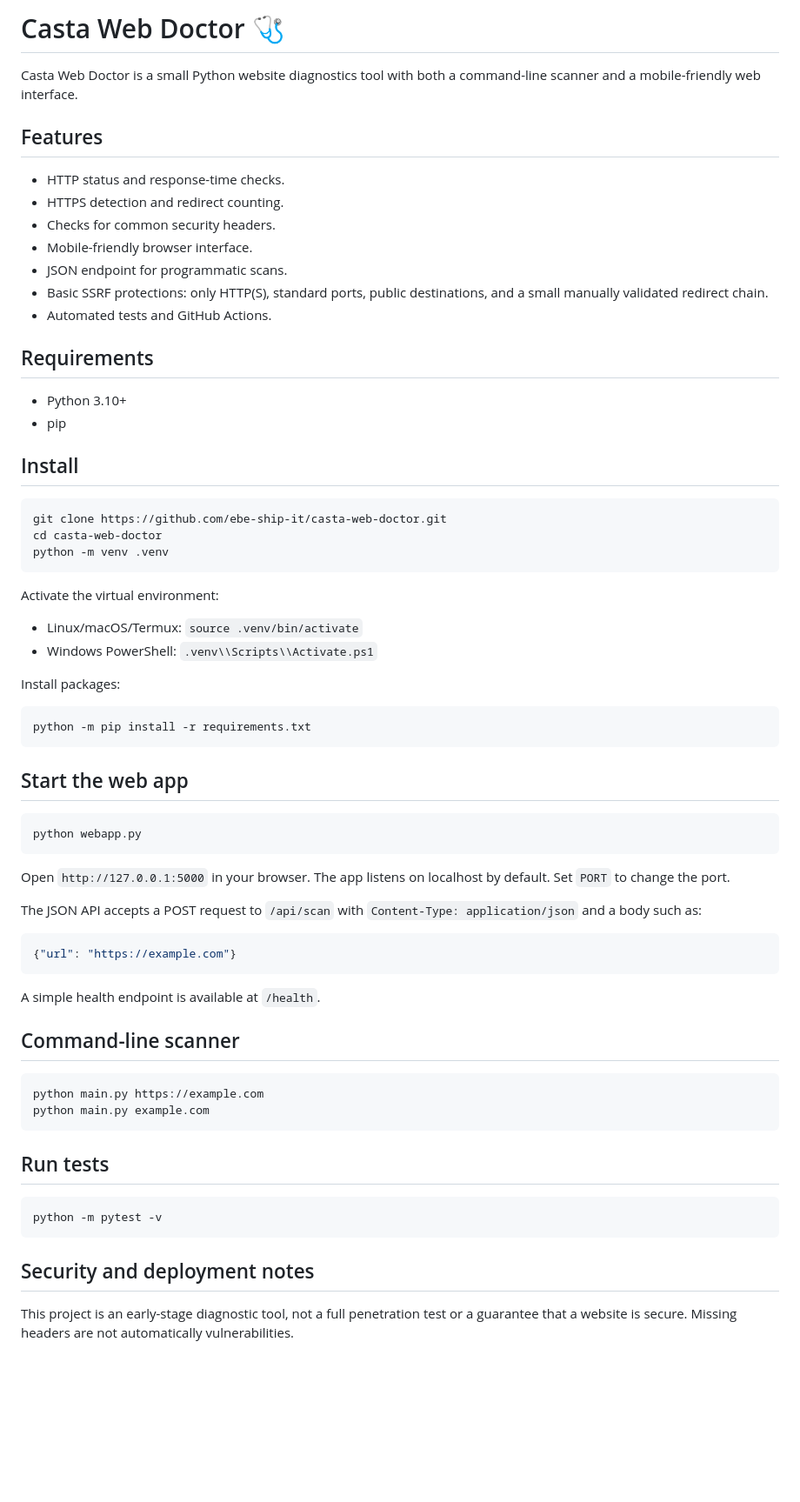
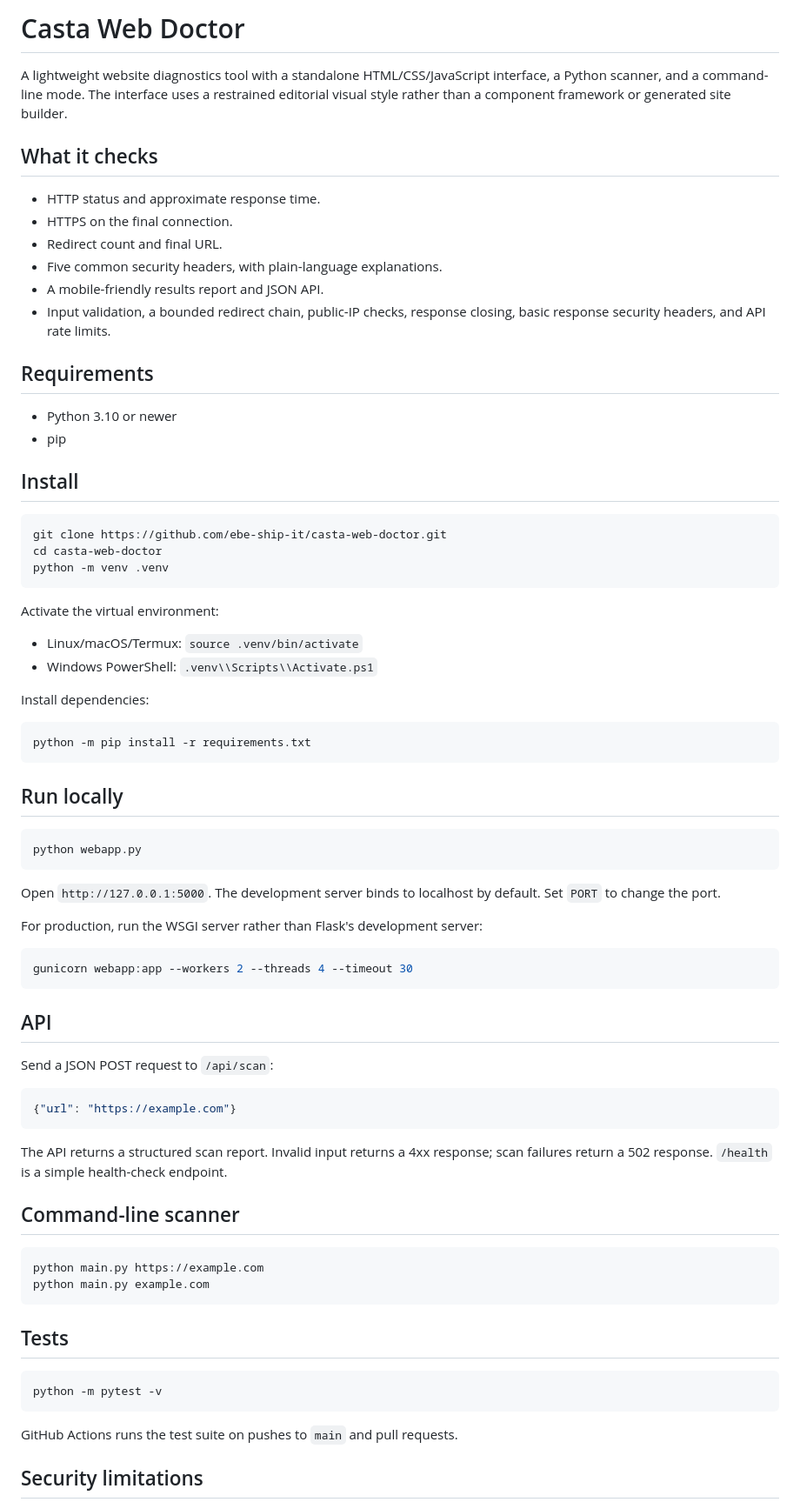
Before and after one commit to ebe-ship-it/casta-web-doctor, a Markdown page: README.md, the part around one of its changes. Shown at 87% size. Drawn GitHub-style; blank space fills up the shorter version.

Commit message:
Document scanner security controls and production deployment limits

````diff
--- a/README.md
+++ b/README.md
@@ -1,20 +1,19 @@
-# Casta Web Doctor 🩺
+# Casta Web Doctor
 
-Casta Web Doctor is a small Python website diagnostics tool with both a command-line scanner and a mobile-friendly web interface.
+A lightweight website diagnostics tool with a standalone HTML/CSS/JavaScript interface, a Python scanner, and a command-line mode. The interface uses a restrained editorial visual style rather than a component framework or generated site builder.
 
-## Features
+## What it checks
 
-- HTTP status and response-time checks.
-- HTTPS detection and redirect counting.
-- Checks for common security headers.
-- Mobile-friendly browser interface.
-- JSON endpoint for programmatic scans.
-- Basic SSRF protections: only HTTP(S), standard ports, public destinations, and a small manually validated redirect chain.
-- Automated tests and GitHub Actions.
+- HTTP status and approximate response time.
+- HTTPS on the final connection.
+- Redirect count and final URL.
+- Five common security headers, with plain-language explanations.
+- A mobile-friendly results report and JSON API.
+- Input validation, a bounded redirect chain, public-IP checks, response closing, basic response security headers, and API rate limits.
 
 ## Requirements
 
-- Python 3.10+
+- Python 3.10 or newer
 - pip
 
 ## Install
@@ -30,27 +29,35 @@ Activate the virtual environment:
 - Linux/macOS/Termux: `source .venv/bin/activate`
 - Windows PowerShell: `.venv\\Scripts\\Activate.ps1`
 
-Install packages:
+Install dependencies:
 
 ```bash
 python -m pip install -r requirements.txt
 ```
 
-## Start the web app
+## Run locally
 
 ```bash
 python webapp.py
 ```
 
-Open `http://127.0.0.1:5000` in your browser. The app listens on localhost by default. Set `PORT` to change the port.
+Open `http://127.0.0.1:5000`. The development server binds to localhost by default. Set `PORT` to change the port.
 
-The JSON API accepts a POST request to `/api/scan` with `Content-Type: application/json` and a body such as:
+For production, run the WSGI server rather than Flask's development server:
+
+```bash
+gunicorn webapp:app --workers 2 --threads 4 --timeout 30
+```
+
+## API
+
+Send a JSON POST request to `/api/scan`:
 
 ```json
 {"url": "https://example.com"}
 ```
 
-A simple health endpoint is available at `/health`.
+The API returns a structured scan report. Invalid input returns a 4xx response; scan failures return a 502 response. `/health` is a simple health-check endpoint.
 
 ## Command-line scanner
 
@@ -59,13 +66,13 @@ python main.py https://example.com
 python main.py example.com
 ```
 
-## Run tests
+## Tests
 
 ```bash
 python -m pytest -v
 ```
 
-## Security and deployment notes
+GitHub Actions runs the test suite on pushes to `main` and pull requests.
 
-This project is an early-stage diagnostic tool, not a full penetration test or a guarantee that a website is secure. Missing headers are not automatically vulnerabilities.
+## Security limitations
 
````
Also changed, not shown: other parts of README.md (+14 -14 lines).
